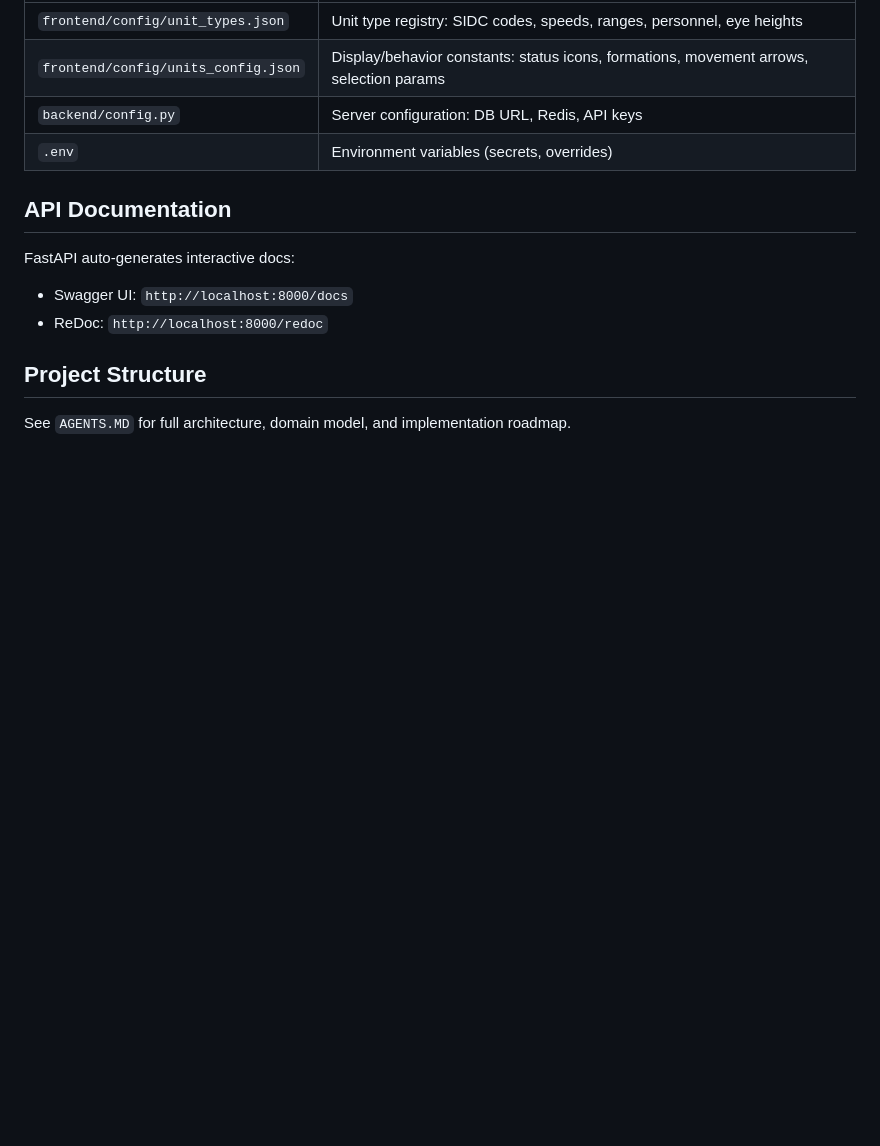
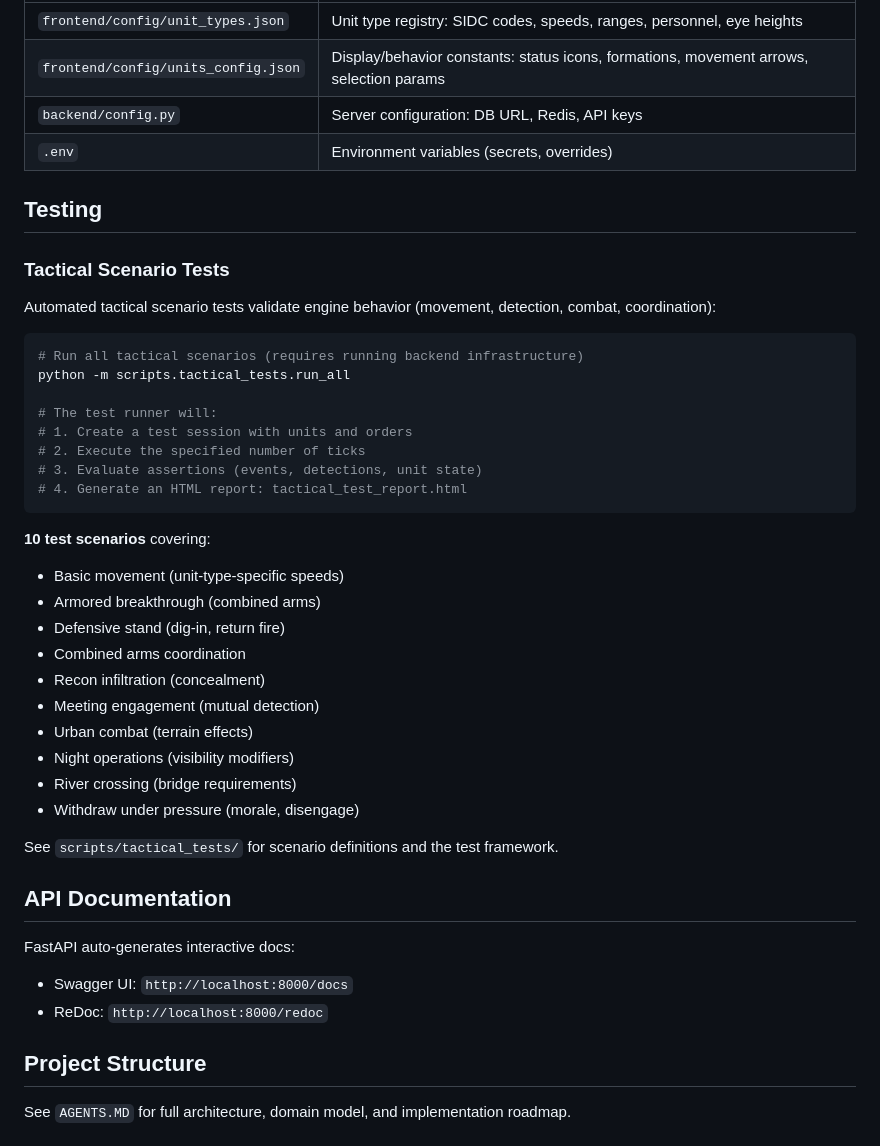
Before and after one commit to kertser/TDG, a Markdown page: README.md, the part around the change. Rendered like a GitHub page; blank space fills up the shorter version.

````diff
--- a/README.md
+++ b/README.md
@@ -159,6 +159,36 @@ The game advances in discrete ticks (default: 1 minute of game time per tick). E
 | `backend/config.py` | Server configuration: DB URL, Redis, API keys |
 | `.env` | Environment variables (secrets, overrides) |
 
+## Testing
+
+### Tactical Scenario Tests
+Automated tactical scenario tests validate engine behavior (movement, detection, combat, coordination):
+
+```bash
+# Run all tactical scenarios (requires running backend infrastructure)
+python -m scripts.tactical_tests.run_all
+
+# The test runner will:
+# 1. Create a test session with units and orders
+# 2. Execute the specified number of ticks
+# 3. Evaluate assertions (events, detections, unit state)
+# 4. Generate an HTML report: tactical_test_report.html
+```
+
+**10 test scenarios** covering:
+- Basic movement (unit-type-specific speeds)
+- Armored breakthrough (combined arms)
+- Defensive stand (dig-in, return fire)
+- Combined arms coordination
+- Recon infiltration (concealment)
+- Meeting engagement (mutual detection)
+- Urban combat (terrain effects)
+- Night operations (visibility modifiers)
+- River crossing (bridge requirements)
+- Withdraw under pressure (morale, disengage)
+
+See `scripts/tactical_tests/` for scenario definitions and the test framework.
+
 ## API Documentation
 FastAPI auto-generates interactive docs:
 - Swagger UI: `http://localhost:8000/docs`
````
Also changed, not shown: AGENTS.MD (+21 -2 lines).
